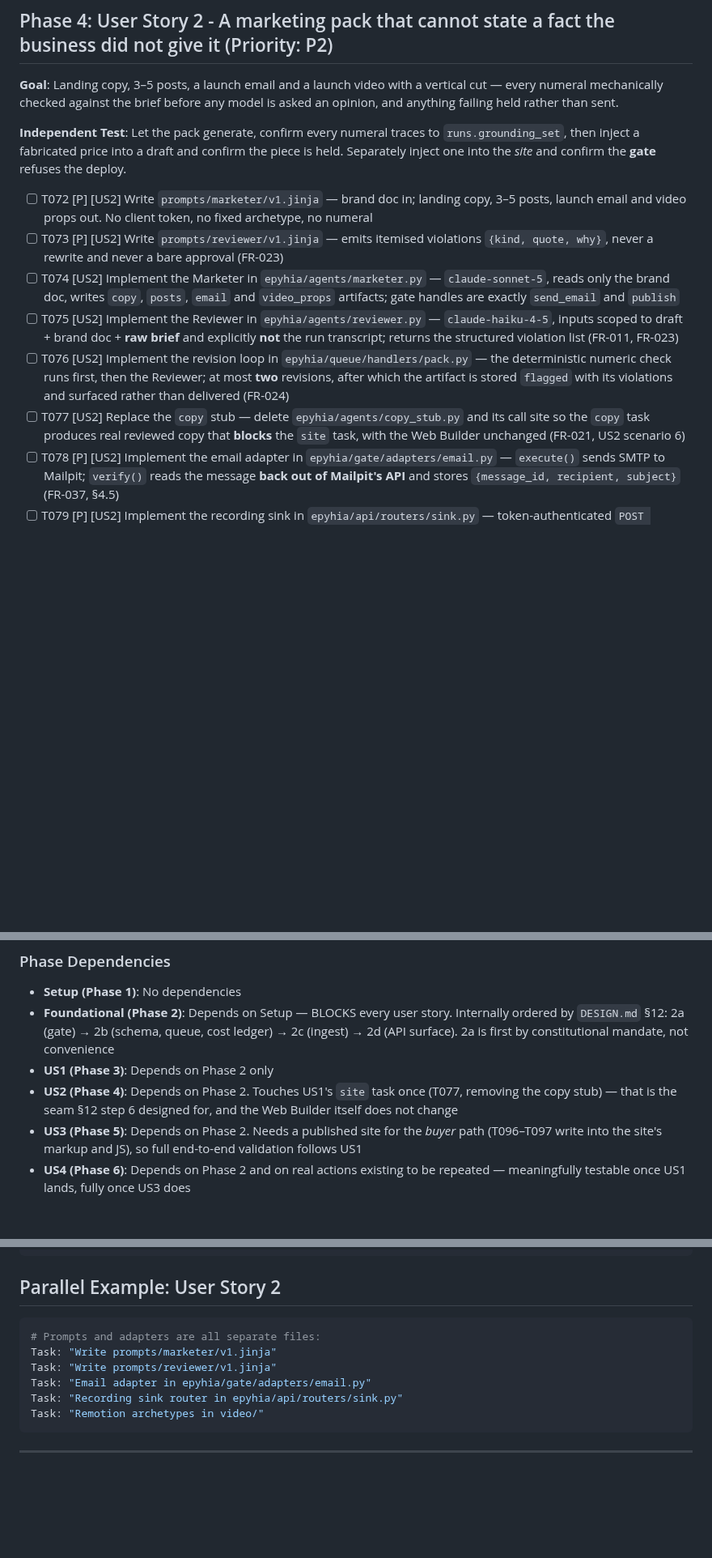
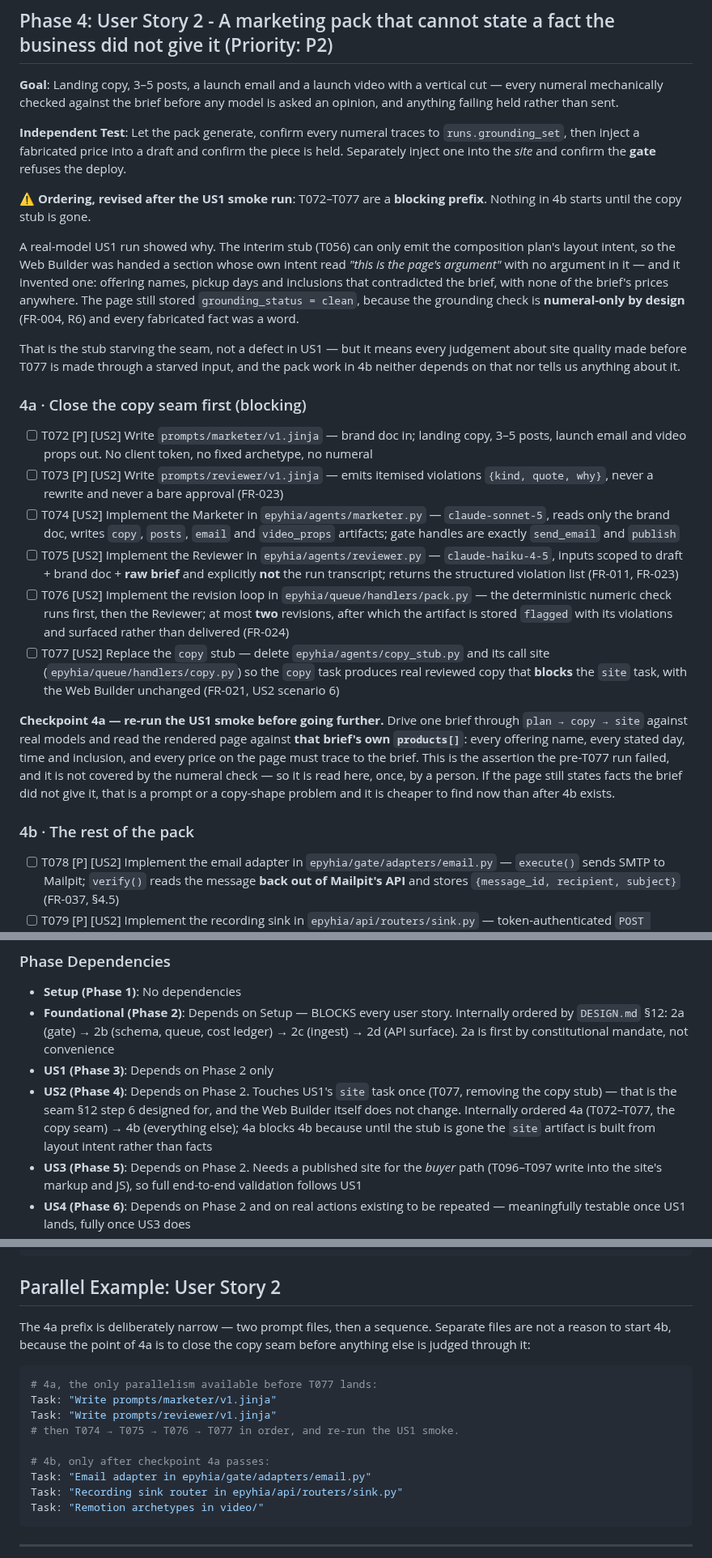
Before and after one commit to matteopilotto/epyhia, a Markdown page: specs/001-epyhia-agency/tasks.md, 3 parts joined by grey strips. Shown at 81% size. Drawn GitHub-style; blank space fills up the shorter version.

Commit message:
docs: gate phase 4 behind closing the copy seam (T072-T077)

````diff
--- a/specs/001-epyhia-agency/tasks.md
+++ b/specs/001-epyhia-agency/tasks.md
@@ -168,12 +168,39 @@ failing held rather than sent.
 `runs.grounding_set`, then inject a fabricated price into a draft and confirm the piece is held.
 Separately inject one into the *site* and confirm the **gate** refuses the deploy.
 
+**⚠️ Ordering, revised after the US1 smoke run**: T072–T077 are a **blocking prefix**. Nothing
+in 4b starts until the copy stub is gone.
+
+A real-model US1 run showed why. The interim stub (T056) can only emit the composition plan's
+layout intent, so the Web Builder was handed a section whose own intent read *"this is the
+page's argument"* with no argument in it — and it invented one: offering names, pickup days and
+inclusions that contradicted the brief, with none of the brief's prices anywhere. The page still
+stored `grounding_status = clean`, because the grounding check is **numeral-only by design**
+(FR-004, R6) and every fabricated fact was a word.
+
+That is the stub starving the seam, not a defect in US1 — but it means every judgement about
+site quality made before T077 is made through a starved input, and the pack work in 4b neither
+depends on that nor tells us anything about it.
+
+### 4a · Close the copy seam first (blocking)
+
 - [ ] T072 [P] [US2] Write `prompts/marketer/v1.jinja` — brand doc in; landing copy, 3–5 posts, launch email and video props out. No client token, no fixed archetype, no numeral
 - [ ] T073 [P] [US2] Write `prompts/reviewer/v1.jinja` — emits itemised violations `{kind, quote, why}`, never a rewrite and never a bare approval (FR-023)
 - [ ] T074 [US2] Implement the Marketer in `epyhia/agents/marketer.py` — `claude-sonnet-5`, reads only the brand doc, writes `copy`, `posts`, `email` and `video_props` artifacts; gate handles are exactly `send_email` and `publish`
 - [ ] T075 [US2] Implement the Reviewer in `epyhia/agents/reviewer.py` — `claude-haiku-4-5`, inputs scoped to draft + brand doc + **raw brief** and explicitly **not** the run transcript; returns the structured violation list (FR-011, FR-023)
 - [ ] T076 [US2] Implement the revision loop in `epyhia/queue/handlers/pack.py` — the deterministic numeric check runs first, then the Reviewer; at most **two** revisions, after which the artifact is stored `flagged` with its violations and surfaced rather than delivered (FR-024)
-- [ ] T077 [US2] Replace the `copy` stub — delete `epyhia/agents/copy_stub.py` and its call site so the `copy` task produces real reviewed copy that **blocks** the `site` task, with the Web Builder unchanged (FR-021, US2 scenario 6)
+- [ ] T077 [US2] Replace the `copy` stub — delete `epyhia/agents/copy_stub.py` and its call site (`epyhia/queue/handlers/copy.py`) so the `copy` task produces real reviewed copy that **blocks** the `site` task, with the Web Builder unchanged (FR-021, US2 scenario 6)
+
+**Checkpoint 4a — re-run the US1 smoke before going further.** Drive one brief through
+`plan → copy → site` against real models and read the rendered page against **that brief's own
+`products[]`**: every offering name, every stated day, time and inclusion, and every price on
+the page must trace to the brief. This is the assertion the pre-T077 run failed, and it is not
+covered by the numeral check — so it is read here, once, by a person. If the page still states
+facts the brief did not give it, that is a prompt or a copy-shape problem and it is cheaper to
+find now than after 4b exists.
+
+### 4b · The rest of the pack
+
 - [ ] T078 [P] [US2] Implement the email adapter in `epyhia/gate/adapters/email.py` — `execute()` sends SMTP to Mailpit; `verify()` reads the message **back out of Mailpit's API** and stores `{message_id, recipient, subject}` (FR-037, §4.5)
 - [ ] T079 [P] [US2] Implement the recording sink in `epyhia/api/routers/sink.py` — token-authenticated `POST /sink/posts` → `{id, permalink}` and `GET /sink/posts/{id}`, backed by `sink_posts` (R4)
 - [ ] T080 [US2] Implement the publish adapter in `epyhia/gate/adapters/publish.py` — approval-gated (`requires_approval = true`: a stand-in channel still gets real approval, FR-043); a real HTTP round trip to the sink's configured base URL, never an in-process call; `verify()` fetches the permalink and asserts the stored `payload_sha256` matches (R4)
@@ -303,7 +330,9 @@ businesses.
   2a is first by constitutional mandate, not convenience
 - **US1 (Phase 3)**: Depends on Phase 2 only
 - **US2 (Phase 4)**: Depends on Phase 2. Touches US1's `site` task once (T077, removing the copy
-  stub) — that is the seam §12 step 6 designed for, and the Web Builder itself does not change
+  stub) — that is the seam §12 step 6 designed for, and the Web Builder itself does not change.
+  Internally ordered 4a (T072–T077, the copy seam) → 4b (everything else); 4a blocks 4b because
+  until the stub is gone the `site` artifact is built from layout intent rather than facts
 - **US3 (Phase 5)**: Depends on Phase 2. Needs a published site for the *buyer* path (T096–T097
   write into the site's markup and JS), so full end-to-end validation follows US1
 - **US4 (Phase 6)**: Depends on Phase 2 and on real actions existing to be repeated — meaningfully
@@ -356,10 +387,17 @@ Task: "Key stability and Remotion-version sensitivity in tests/gate/test_keys.py
 
 ## Parallel Example: User Story 2
 
+The 4a prefix is deliberately narrow — two prompt files, then a sequence. Separate files are
+not a reason to start 4b, because the point of 4a is to close the copy seam before anything
+else is judged through it:
+
 ```bash
-# Prompts and adapters are all separate files:
+# 4a, the only parallelism available before T077 lands:
 Task: "Write prompts/marketer/v1.jinja"
 Task: "Write prompts/reviewer/v1.jinja"
+# then T074 → T075 → T076 → T077 in order, and re-run the US1 smoke.
+
+# 4b, only after checkpoint 4a passes:
 Task: "Email adapter in epyhia/gate/adapters/email.py"
 Task: "Recording sink router in epyhia/api/routers/sink.py"
 Task: "Remotion archetypes in video/"
````
Also changed, not shown: other parts of specs/001-epyhia-agency/tasks.md (+3 -1 lines).
